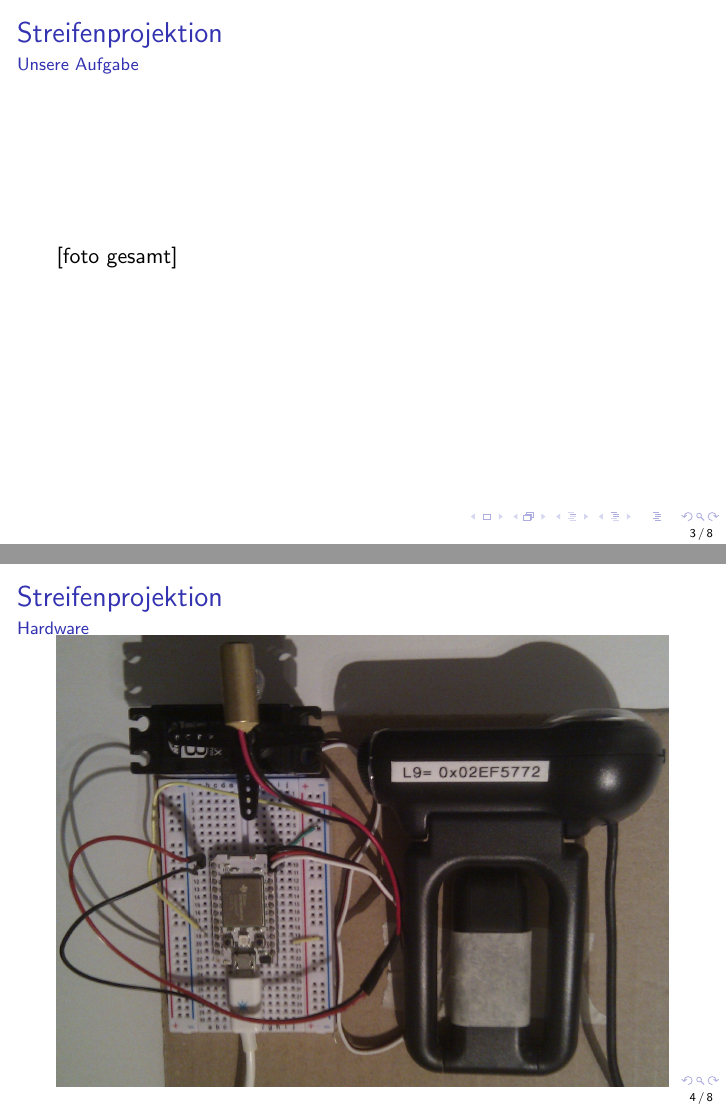
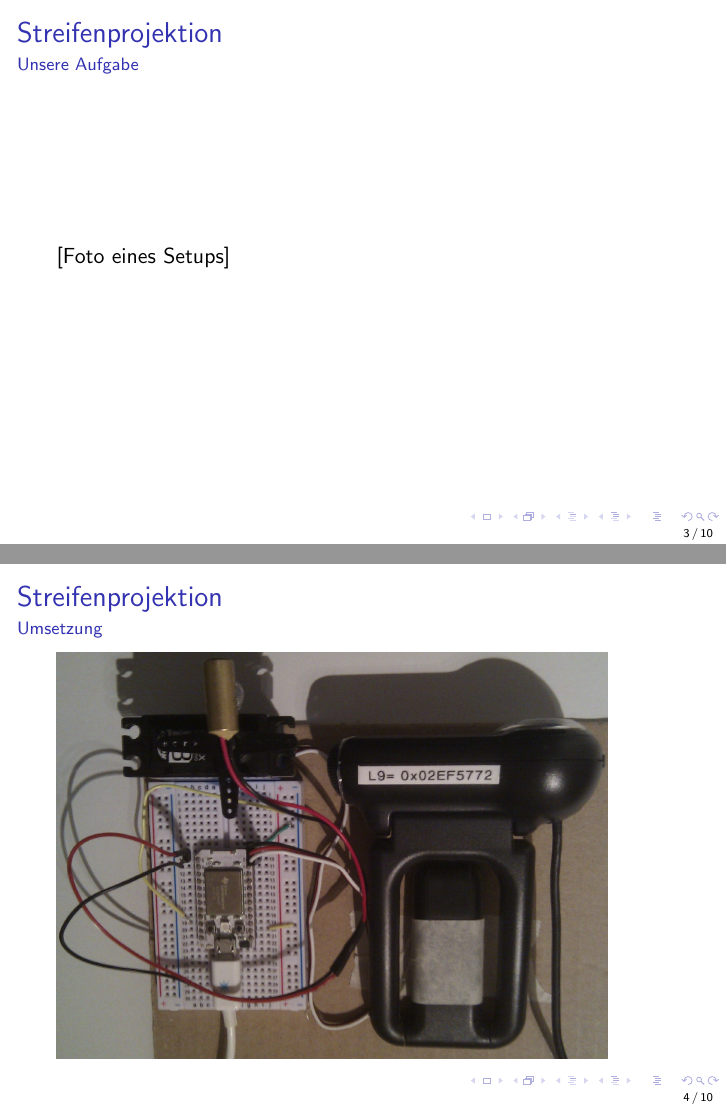
Before and after one commit to Gerold31/Streifenprojektion, LaTeX slides (praesentation/Streifenprojektion.tex): pages 3 and 4 of 8 before the commit and pages 3 and 4 of 10 after it, joined at a grey line. Compiled offline with pdfLaTeX.

Commit message:
Prepare for report.

```diff
--- a/praesentation/Streifenprojektion.tex
+++ b/praesentation/Streifenprojektion.tex
@@ -44,18 +44,20 @@
 \begin{frame}
 	\frametitle{Streifenprojektion}
 	\framesubtitle{Unsere Aufgabe}
-	[foto gesamt]
+
+	[Foto eines Setups]
 
 \end{frame}
 
 % ---------------------------------------------------------------------------- %
 
 \section{1 \hspace{5px} Umsetzung}
-\subsection{1.1 \hspace{5px} Hardware}
+%\subsection{1.1 \hspace{5px} Hardware}
 \begin{frame}
 	\frametitle{Streifenprojektion}
-	\framesubtitle{Hardware}
-	\includegraphics[width=\linewidth]{includes/hardware.jpg}
+	\framesubtitle{Umsetzung}
+
+	\includegraphics[width=0.9\linewidth]{includes/hardware.jpg}
 
 \end{frame}
 
@@ -81,13 +84,30 @@
 \begin{frame}
 	\frametitle{Streifenprojektion}
 	\framesubtitle{Probleme}
-	[organisatiorischen]
-	\includegraphics[width=\linewidth]{includes/krumm.png}
-	[linien erkennung]
-	[hardware aufbau]
+
+	[Organisatorisches]
+
+\end{frame}
 
 
+\begin{frame}
+	\frametitle{Streifenprojektion}
+	\framesubtitle{Probleme}
+
+	\includegraphics[width=\linewidth]{includes/krumm.png}
+
 \end{frame}
+
+\begin{frame}
+	\frametitle{Streifenprojektion}
+	\framesubtitle{Probleme}
+
+	[Linienerkennung] \\
+
+	[Aufbau der Hardware]
+
+\end{frame}
+
 
 \section{4 \hspace{5px} Quellen}
 \begin{frame}
```
Also changed, not shown: praesentation/Streifenprojektion.tex (7 more changed lines).
